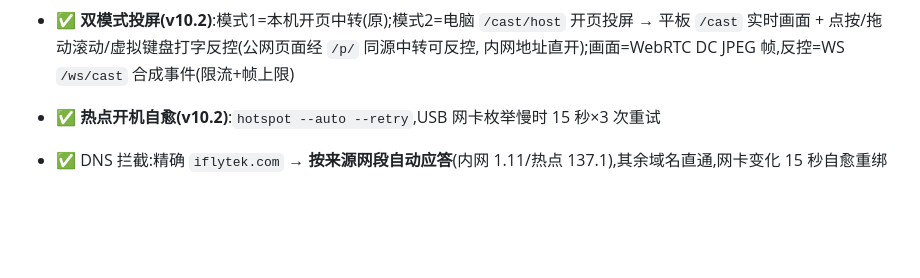
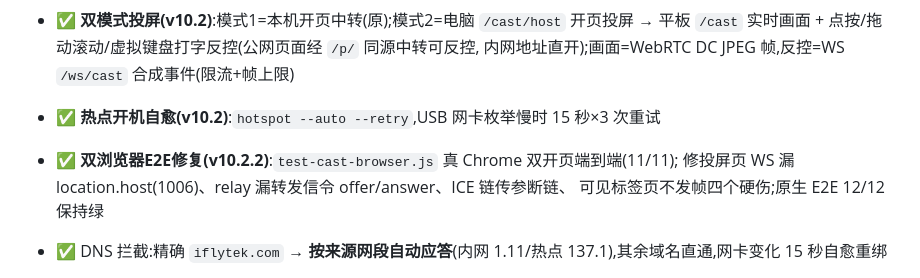
Before and after one commit to qingshanjiluo/iflytek-sinkhole, a Markdown page: 操作教程.md, the part around the change. Drawn GitHub-style; blank space fills up the shorter version.

```diff
--- a/操作教程.md
+++ b/操作教程.md
@@ -350,6 +350,9 @@ Get-ChildItem Cert:\CurrentUser\My | Where-Object { $_.FriendlyName -like 'sinkh
   平板 `/cast` 实时画面 + 点按/拖动滚动/虚拟键盘打字反控(公网页面经 `/p/` 同源中转可反控,
   内网地址直开);画面=WebRTC DC JPEG 帧,反控=WS `/ws/cast` 合成事件(限流+帧上限)
 - ✅ **热点开机自愈(v10.2)**:`hotspot --auto --retry`,USB 网卡枚举慢时 15 秒×3 次重试
+- ✅ **双浏览器E2E修复(v10.2.2)**:`test-cast-browser.js` 真 Chrome 双开页端到端(11/11);
+  修投屏页 WS 漏 location.host(1006)、relay 漏转发信令 offer/answer、ICE 链传参断链、
+  可见标签页不发帧四个硬伤;原生 E2E 12/12 保持绿
 
 - ✅ DNS 拦截:精确 `iflytek.com` → **按来源网段自动应答**(内网 1.11/热点 137.1),其余域名直通,网卡变化 15 秒自愈重绑
 - ✅ **局域网访问记录(v8)**:`/admin` 04 区块 —— 谁(IP/UA)、何时、访问什么路径、返回码、
```
Also changed, not shown: README.md (+7 -0 lines).
